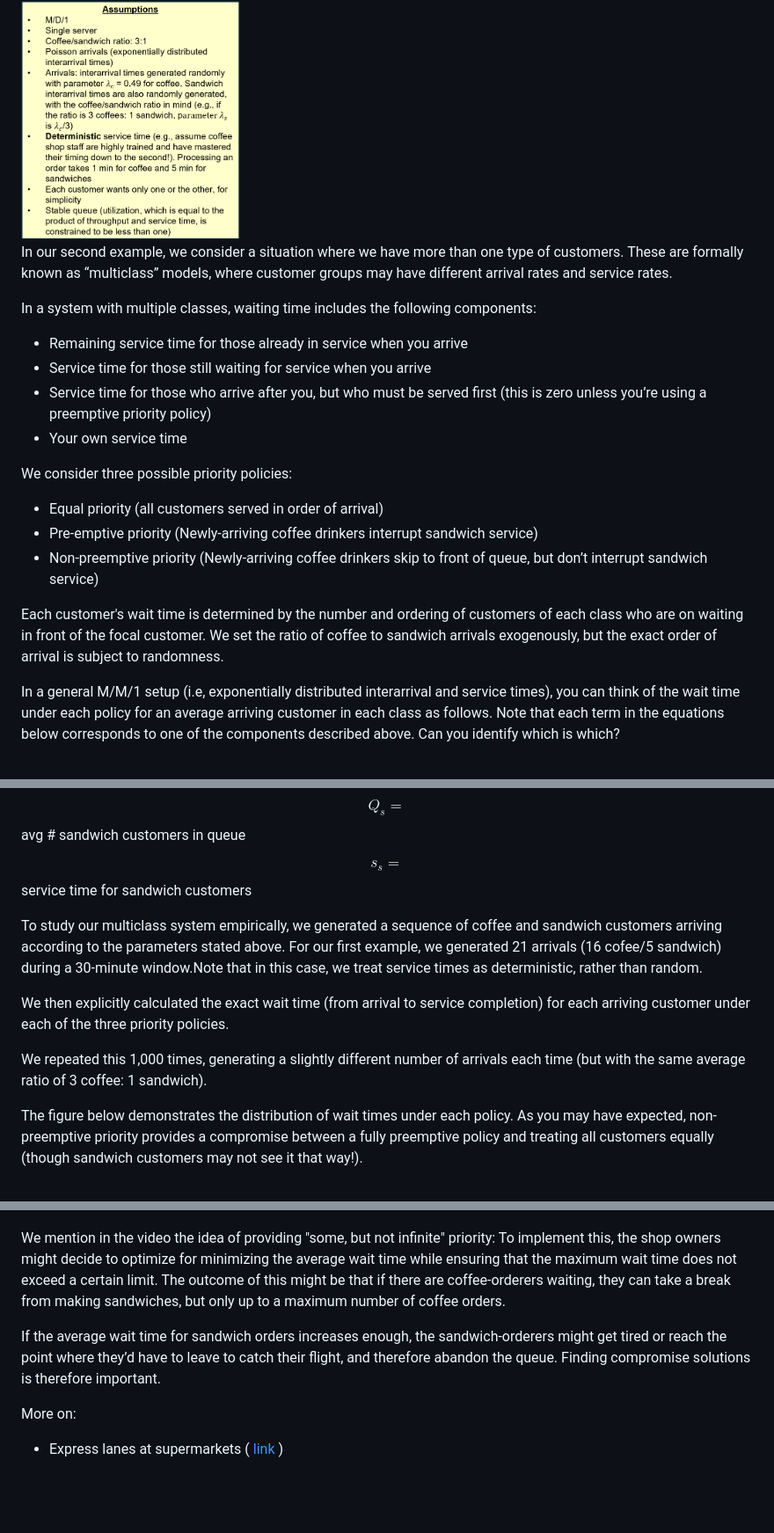
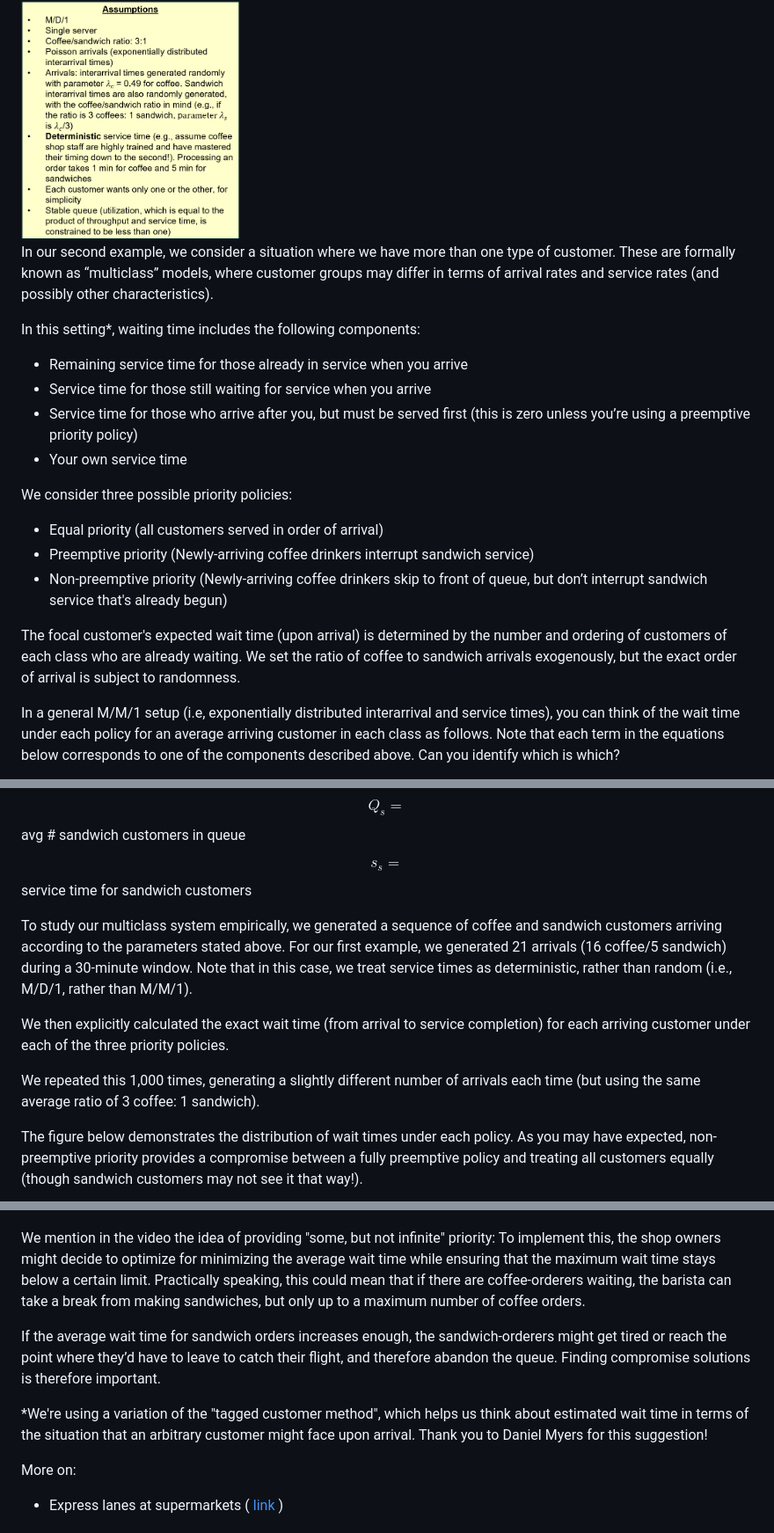
Before and after one commit to the-pudding/data, a Markdown page: queues/README.md, 3 parts joined by grey strips. Shown at 88% size. Drawn GitHub-style; blank space fills up the shorter version.

Commit message:
Updated Chapter 2

```diff
--- a/queues/README.md
+++ b/queues/README.md
@@ -53,20 +53,20 @@ In general, wait time depends on system capacity, server utilization, and variab
 ***
 <img src="figures/assumptions_box_sc2.png" width=250 height=300>
 
-In our second example, we consider a situation where we have more than one type of customers. These are formally known as “multiclass” models, where customer groups may have different arrival rates and service rates.
+In our second example, we consider a situation where we have more than one type of customer. These are formally known as “multiclass” models, where customer groups may differ in terms of arrival rates and service rates (and possibly other characteristics).
 
-In a system with multiple classes, waiting time includes the following components:
+In this setting*, waiting time includes the following components:
 - Remaining service time for those already in service when you arrive
 - Service time for those still waiting for service when you arrive
-- Service time for those who arrive after you, but who must be served first (this is zero unless you’re using a preemptive priority policy)
+- Service time for those who arrive after you, but must be served first (this is zero unless you’re using a preemptive priority policy)
 - Your own service time
 
 We consider three possible priority policies:
 - Equal priority (all customers served in order of arrival)
-- Pre-emptive priority (Newly-arriving coffee drinkers interrupt sandwich service)
-- Non-preemptive priority (Newly-arriving coffee drinkers skip to front of queue, but don’t interrupt sandwich service)
+- Preemptive priority (Newly-arriving coffee drinkers interrupt sandwich service)
+- Non-preemptive priority (Newly-arriving coffee drinkers skip to front of queue, but don’t interrupt sandwich service that's already begun)
 
-Each customer's wait time is determined by the number and ordering of customers of each class who are on waiting in front of the focal customer. We set the ratio of coffee to sandwich arrivals exogenously, but the exact order of arrival is subject to randomness.
+The focal customer's expected wait time (upon arrival) is determined by the number and ordering of customers of each class who are already waiting. We set the ratio of coffee to sandwich arrivals exogenously, but the exact order of arrival is subject to randomness.
 
 In a general M/M/1 setup (i.e, exponentially distributed interarrival and service times), you can think of the wait time under each policy for an average arriving customer in each class as follows. Note that each term in the equations below corresponds to one of the components described above. Can you identify which is which?
 
@@ -92,21 +92,23 @@ $$𝑄_𝑠 =$$ avg \# sandwich customers in queue
 
 $$𝑠_𝑠 =$$ service time for sandwich customers
 
-To study our multiclass system empirically, we generated a sequence of coffee and sandwich customers arriving according to the parameters stated above. For our first example, we generated 21 arrivals (16 cofee/5 sandwich) during a 30-minute window.Note that in this case, we treat service times as deterministic, rather than random.
+To study our multiclass system empirically, we generated a sequence of coffee and sandwich customers arriving according to the parameters stated above. For our first example, we generated 21 arrivals (16 coffee/5 sandwich) during a 30-minute window. Note that in this case, we treat service times as deterministic, rather than random (i.e., M/D/1, rather than M/M/1).
 
 We then explicitly calculated the exact wait time (from arrival to service completion) for each arriving customer under each of the three priority policies.
 
-We repeated this 1,000 times, generating a slightly different number of arrivals each time (but with the same average ratio of 3 coffee: 1 sandwich).
+We repeated this 1,000 times, generating a slightly different number of arrivals each time (but using the same average ratio of 3 coffee: 1 sandwich).
 
 The figure below demonstrates the distribution of wait times under each policy. As you may have expected, non-preemptive priority provides a compromise between a fully preemptive policy and treating all customers equally (though sandwich customers may not see it that way!).
 
 <p align="center">
 <img src="figures/policy_comparison_plot_sc2.png" alt="Wait time distribution under three different priority policies" width=600 height=400> </p>
 
-We mention in the video the idea of providing "some, but not infinite" priority: To implement this, the shop owners might decide to optimize for minimizing the average wait time while ensuring that the maximum wait time does not exceed a certain limit. The outcome of this might be that if there are coffee-orderers waiting, they can take a break from making sandwiches, but only up to a maximum number of coffee orders.
+We mention in the video the idea of providing "some, but not infinite" priority: To implement this, the shop owners might decide to optimize for minimizing the average wait time while ensuring that the maximum wait time stays below a certain limit. Practically speaking, this could mean that if there are coffee-orderers waiting, the barista can take a break from making sandwiches, but only up to a maximum number of coffee orders.
 
 
 If the average wait time for sandwich orders increases enough, the sandwich-orderers might get tired or reach the point where they’d have to leave to catch their flight, and therefore abandon the queue. Finding compromise solutions is therefore important.
+
+*We're using a variation of the "tagged customer method", which helps us think about estimated wait time in terms of the situation that an arbitrary customer might face upon arrival. Thank you to Daniel Myers for this suggestion!
 
 More on:
 
```
